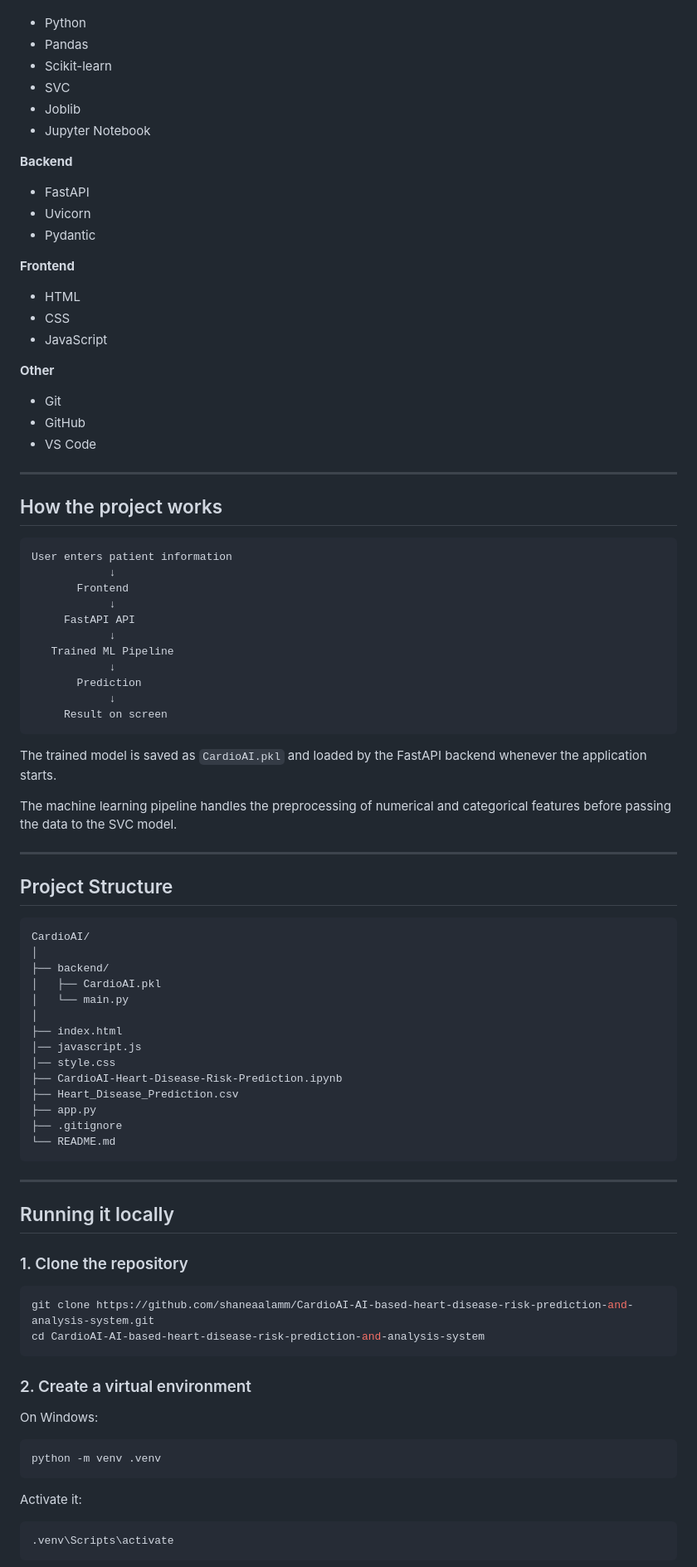
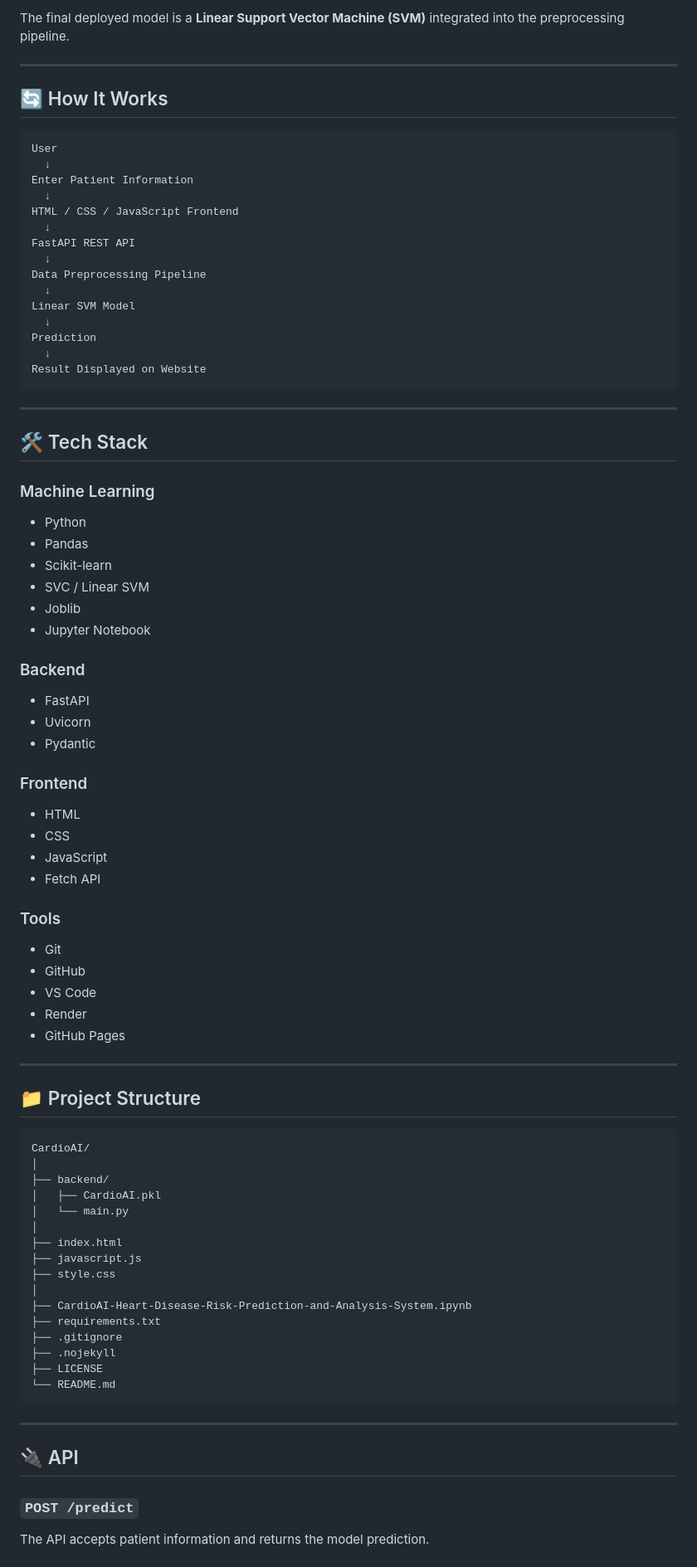
Before and after one commit to shaneaalamm/CardioAI-AI-based-heart-disease-risk-prediction-and-analysis-system, a Markdown page: README.md, the part around one of its changes. Shown at 83% size. Drawn GitHub-style.

````diff
--- a/README.md
+++ b/README.md
@@ -40,54 +72,64 @@ After submitting the information, CardioAI sends the data to the backend and dis
+The final deployed model is a **Linear Support Vector Machine (SVM)** integrated into the preprocessing pipeline.
+
+---
+
+## 🔄 How It Works
+
+```text
+User
+  ↓
+Enter Patient Information
+  ↓
+HTML / CSS / JavaScript Frontend
+  ↓
+FastAPI REST API
+  ↓
+Data Preprocessing Pipeline
+  ↓
+Linear SVM Model
+  ↓
+Prediction
+  ↓
+Result Displayed on Website
+```
+
+---
+
+## 🛠️ Tech Stack
+
+### Machine Learning
 
 * Python
 * Pandas
 * Scikit-learn
-* SVC
+* SVC / Linear SVM
 * Joblib
 * Jupyter Notebook
 
-**Backend**
+### Backend
 
 * FastAPI
 * Uvicorn
 * Pydantic
 
-**Frontend**
+### Frontend
 
 * HTML
 * CSS
 * JavaScript
+* Fetch API
 
-**Other**
+### Tools
 
 * Git
 * GitHub
 * VS Code
+* Render
+* GitHub Pages
 
 ---
 
-## How the project works
-
-```text
-User enters patient information
-            ↓
-       Frontend
-            ↓
-     FastAPI API
-            ↓
-   Trained ML Pipeline
-            ↓
-       Prediction
-            ↓
-     Result on screen
-```
-
-The trained model is saved as `CardioAI.pkl` and loaded by the FastAPI backend whenever the application starts.
-
-The machine learning pipeline handles the preprocessing of numerical and categorical features before passing the data to the SVC model.
-
----
-
-## Project Structure
+## 📁 Project Structure
 
 ```text
 CardioAI/
@@ -97,37 +139,22 @@ CardioAI/
 │   └── main.py
 │
 ├── index.html
-│── javascript.js
-│── style.css
-├── CardioAI-Heart-Disease-Risk-Prediction.ipynb
-├── Heart_Disease_Prediction.csv
-├── app.py
+├── javascript.js
+├── style.css
+│
+├── CardioAI-Heart-Disease-Risk-Prediction-and-Analysis-System.ipynb
+├── requirements.txt
 ├── .gitignore
+├── .nojekyll
+├── LICENSE
 └── README.md
 ```
 
 ---
 
-## Running it locally
+## 🔌 API
 
-### 1. Clone the repository
+### `POST /predict`
 
-```bash
-git clone https://github.com/shaneaalamm/CardioAI-AI-based-heart-disease-risk-prediction-and-analysis-system.git
-cd CardioAI-AI-based-heart-disease-risk-prediction-and-analysis-system
-```
+The API accepts patient information and returns the model prediction.
 
-### 2. Create a virtual environment
-
-On Windows:
-
-```powershell
-python -m venv .venv
-```
-
-Activate it:
-
-```powershell
-.venv\Scripts\activate
-```
-
````
Also changed, not shown: other parts of README.md (+89 -104 lines).
